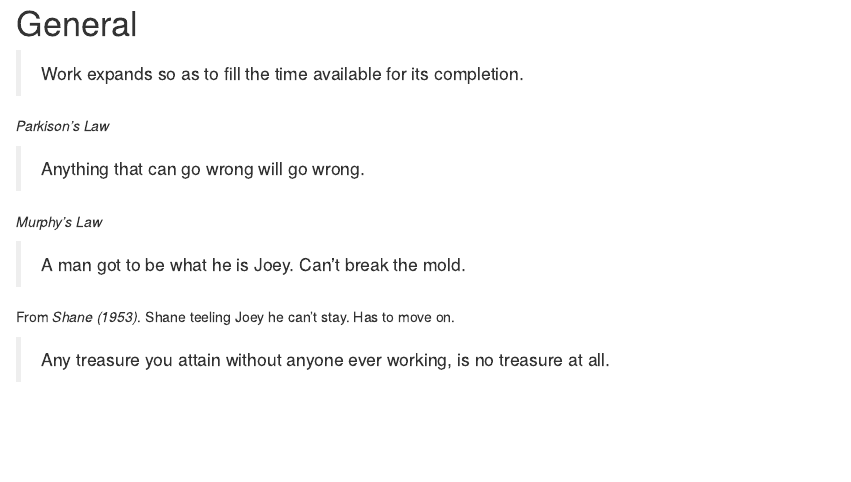
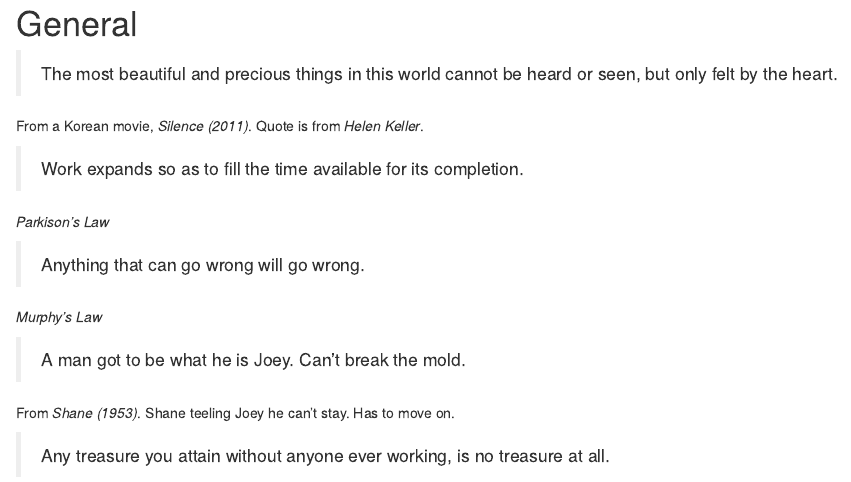
Before and after one commit to bblodfon/quote-book, an R Markdown document (general.Rmd): the page in a window 1100 px wide, from its top. Rendered offline with R 4.5, knitr and Pandoc, with nearby package versions; drawn as R Markdown's standard HTML page in place of the format the file asks for.

Commit message:
add quote

```diff
--- a/general.Rmd
+++ b/general.Rmd
@@ -1,4 +1,9 @@
 # General {-}
+
+> The most beautiful and precious things in this world cannot be heard or seen, but only felt by the heart.
+
+From a Korean movie, *Silence (2011)*.
+Quote is from *Helen Keller*.
 
 > Work expands so as to fill the time available for its completion.
 
```
